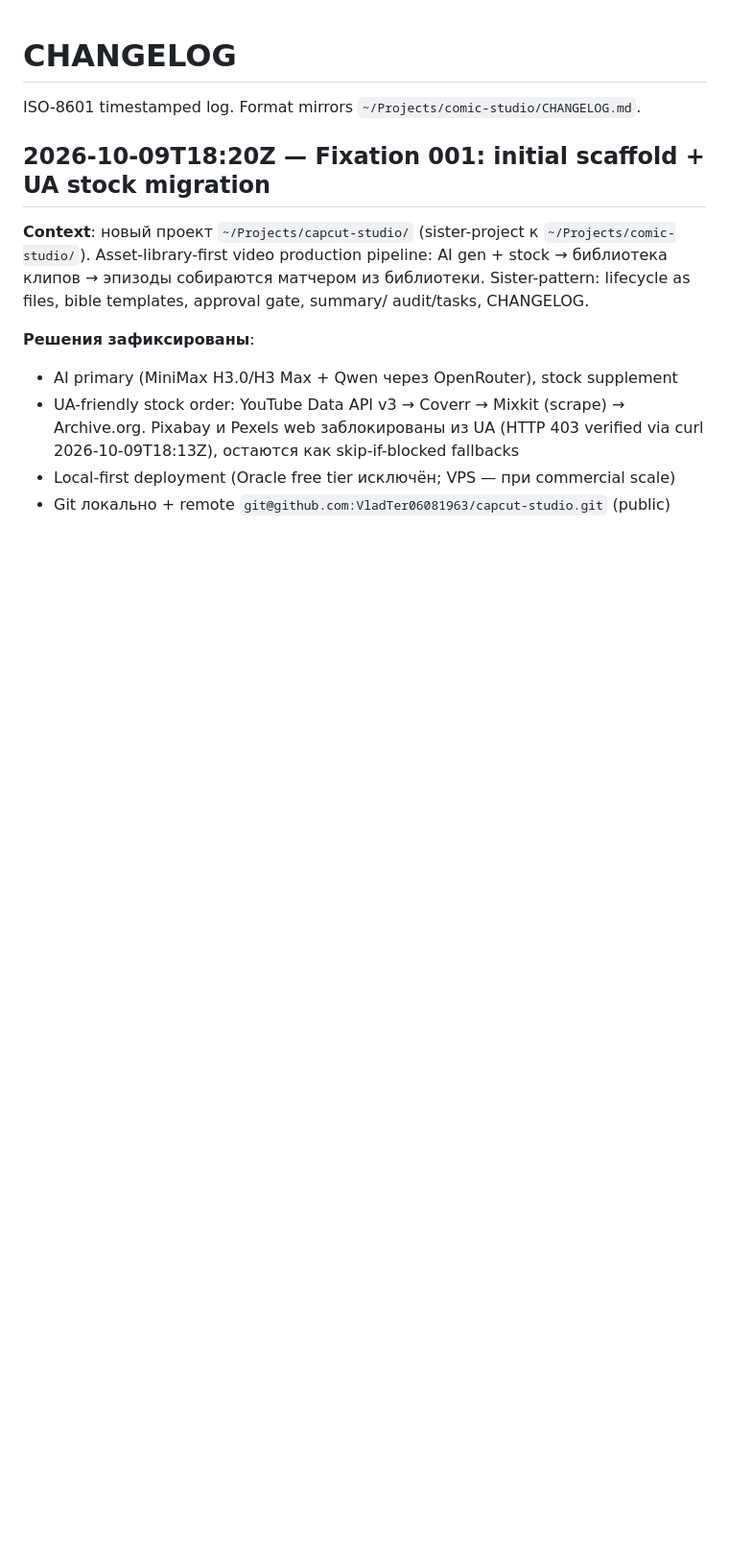
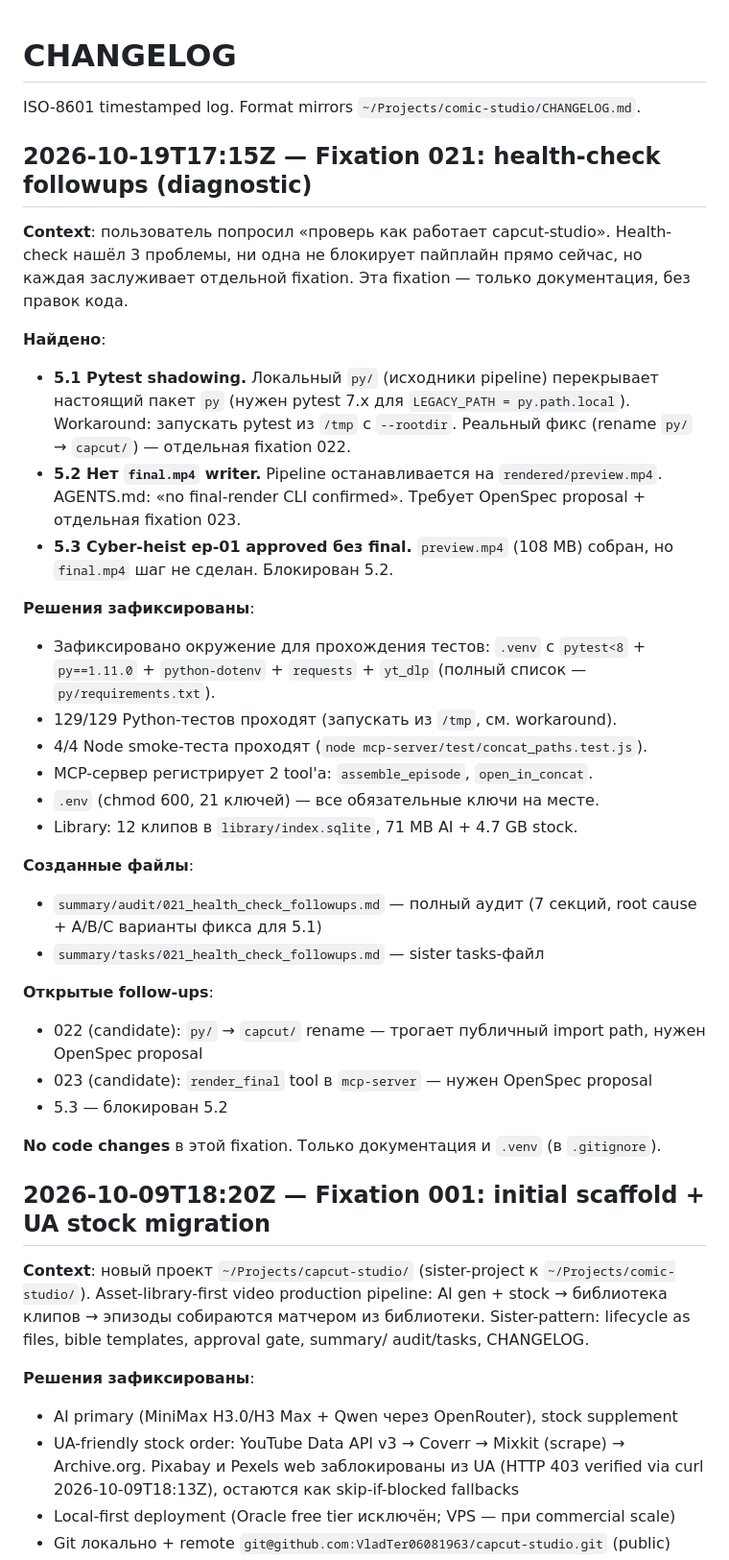
Before and after one commit to VladTer06081963/capcut-studio, a Markdown page: CHANGELOG.md, the part around the change. Shown at 96% size. GitHub-like rendering; blank space fills up the shorter version.

```diff
--- a/CHANGELOG.md
+++ b/CHANGELOG.md
@@ -1,6 +1,49 @@
 # CHANGELOG
 
 ISO-8601 timestamped log. Format mirrors `~/Projects/comic-studio/CHANGELOG.md`.
+
+## 2026-10-19T17:15Z — Fixation 021: health-check followups (diagnostic)
+
+**Context**: пользователь попросил «проверь как работает capcut-studio».
+Health-check нашёл 3 проблемы, ни одна не блокирует пайплайн прямо сейчас,
+но каждая заслуживает отдельной fixation. Эта fixation — только
+документация, без правок кода.
+
+**Найдено**:
+- **5.1 Pytest shadowing.** Локальный `py/` (исходники pipeline) перекрывает
+  настоящий пакет `py` (нужен pytest 7.x для `LEGACY_PATH = py.path.local`).
+  Workaround: запускать pytest из `/tmp` с `--rootdir`. Реальный фикс
+  (rename `py/` → `capcut/`) — отдельная fixation 022.
+- **5.2 Нет `final.mp4` writer.** Pipeline останавливается на
+  `rendered/preview.mp4`. AGENTS.md: «no final-render CLI confirmed».
+  Требует OpenSpec proposal + отдельная fixation 023.
+- **5.3 Cyber-heist ep-01 approved без final.** `preview.mp4` (108 MB)
+  собран, но `final.mp4` шаг не сделан. Блокирован 5.2.
+
+**Решения зафиксированы**:
+- Зафиксировано окружение для прохождения тестов: `.venv` с
+  `pytest<8` + `py==1.11.0` + `python-dotenv` + `requests` + `yt_dlp`
+  (полный список — `py/requirements.txt`).
+- 129/129 Python-тестов проходят (запускать из `/tmp`, см. workaround).
+- 4/4 Node smoke-теста проходят (`node mcp-server/test/concat_paths.test.js`).
+- MCP-сервер регистрирует 2 tool'а: `assemble_episode`, `open_in_concat`.
+- `.env` (chmod 600, 21 ключей) — все обязательные ключи на месте.
+- Library: 12 клипов в `library/index.sqlite`, 71 MB AI + 4.7 GB stock.
+
+**Созданные файлы**:
+- `summary/audit/021_health_check_followups.md` — полный аудит (7 секций,
+  root cause + A/B/C варианты фикса для 5.1)
+- `summary/tasks/021_health_check_followups.md` — sister tasks-файл
+
+**Открытые follow-ups**:
+- 022 (candidate): `py/` → `capcut/` rename — трогает публичный import path,
+  нужен OpenSpec proposal
+- 023 (candidate): `render_final` tool в `mcp-server` — нужен OpenSpec
+  proposal
+- 5.3 — блокирован 5.2
+
+**No code changes** в этой fixation. Только документация и `.venv`
+(в `.gitignore`).
 
 ## 2026-10-09T18:20Z — Fixation 001: initial scaffold + UA stock migration
 
```
Also changed, not shown: summary/audit/021_health_check_followups.md (added, +179 -0 lines), summary/tasks/021_health_check_followups.md (added, +129 -0 lines).
